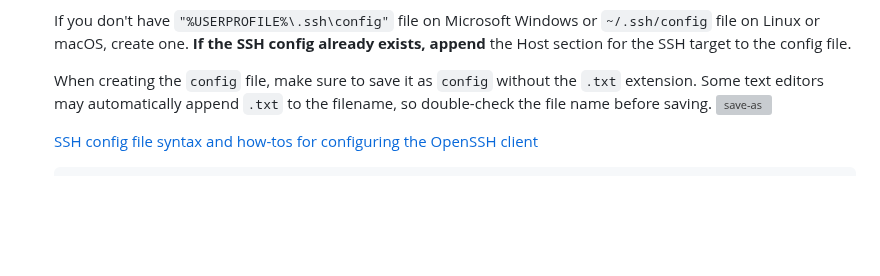
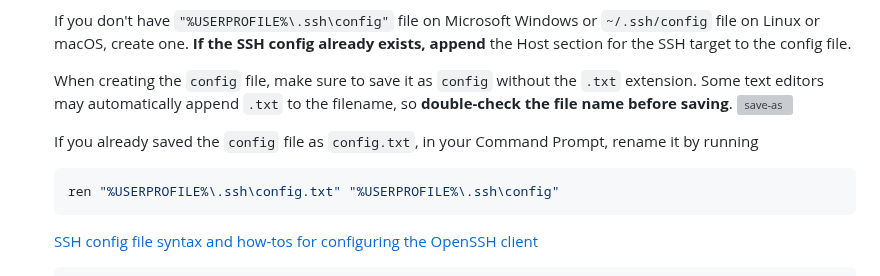
Before and after one commit to sait-lab/devops, a Markdown page: Setup SSH Key-Based Authentication.md, the part around the change. GitHub-like rendering; blank space fills up the shorter version; grey boxes are pictures that could not be loaded.

Commit message:
docs: add ren config.txt config

````diff
--- a/Setup SSH Key-Based Authentication.md
+++ b/Setup SSH Key-Based Authentication.md
@@ -106,8 +106,14 @@ https://github.com/sait-lab/devops/assets/81775267/df082d3e-b538-4cce-8c14-780dc
 
    If you don't have `"%USERPROFILE%\.ssh\config"` file on Microsoft Windows or `~/.ssh/config` file on Linux or macOS, create one. **If the SSH config already exists, append** the Host section for the SSH target to the config file.
 
-   When creating the `config` file, make sure to save it as `config` without the `.txt` extension. Some text editors may automatically append `.txt` to the filename, so double-check the file name before saving.
+   When creating the `config` file, make sure to save it as `config` without the `.txt` extension. Some text editors may automatically append `.txt` to the filename, so **double-check the file name before saving**.
    ![save-as](./Setup%20SSH%20Key-Based%20Authentication.assets/save-as.webp)
+
+   If you already saved the `config` file as `config.txt`, in your Command Prompt, rename it by running
+
+   ```shell
+   ren "%USERPROFILE%\.ssh\config.txt" "%USERPROFILE%\.ssh\config"
+   ```
 
    [SSH config file syntax and how-tos for configuring the OpenSSH client](https://www.ssh.com/academy/ssh/config)
 
````
